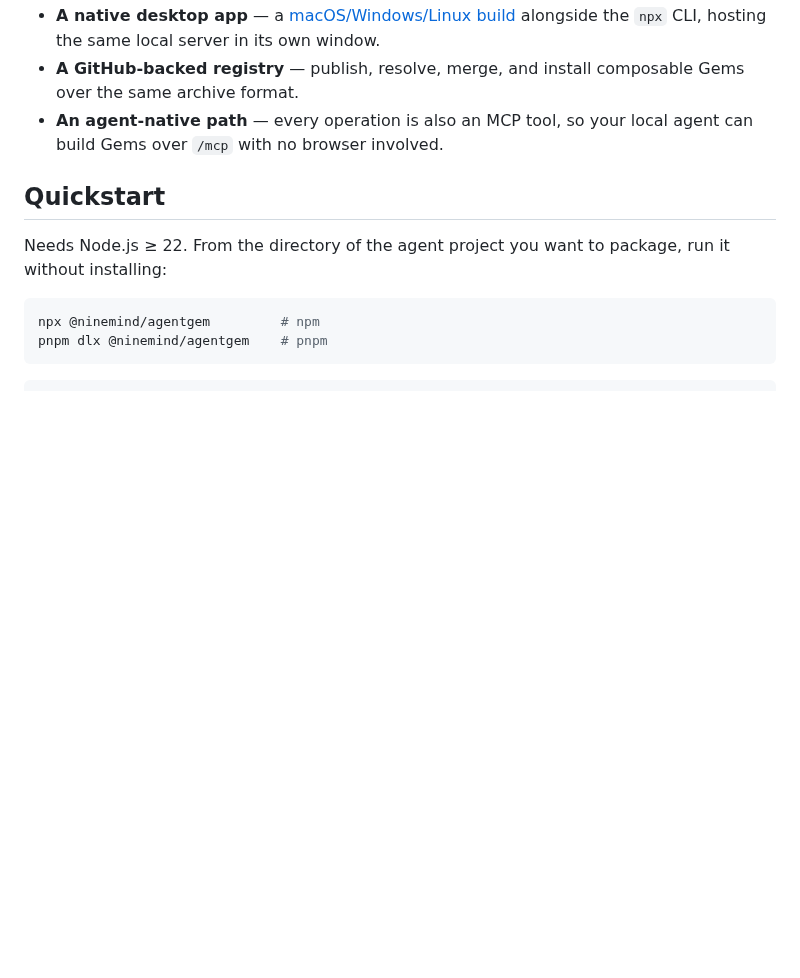
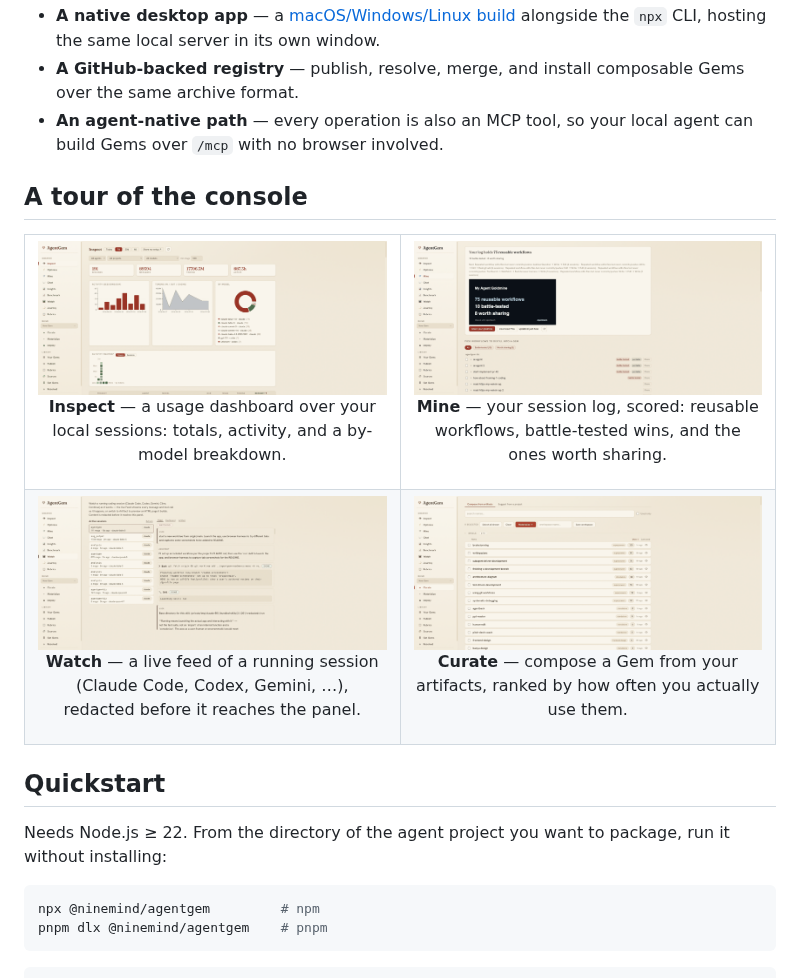
Before and after one commit to ninemindai/agentgem, a Markdown page: README.md, the part around the change. Drawn GitHub-style; pictures changed too: docs/screenshots/curate.png (added), docs/screenshots/inspect.png (added), docs/screenshots/mine.png (added); blank space fills up the shorter version.

Commit message:
docs(readme): add console tour screenshots (Inspect, Mine, Watch, Curate)
Co-Authored-By: Claude Fable 5 <noreply@anthropic.com>

```diff
--- a/README.md
+++ b/README.md
@@ -61,6 +61,31 @@ call exactly the same thing.
   the same archive format.
 - **An agent-native path** — every operation is also an MCP tool, so your local agent can
   build Gems over `/mcp` with no browser involved.
+
+## A tour of the console
+
+<table>
+  <tr>
+    <td width="50%">
+      <img src="docs/screenshots/inspect.png" alt="Inspect — a usage dashboard over your local sessions: session/message/token totals, activity charts, a by-model breakdown, and an activity heatmap">
+      <p align="center"><b>Inspect</b> — a usage dashboard over your local sessions: totals, activity, and a by-model breakdown.</p>
+    </td>
+    <td width="50%">
+      <img src="docs/screenshots/mine.png" alt="Mine — AgentGem scores your session log as a goldmine: reusable workflows found, battle-tested ones, and ones worth sharing, with a shareable card">
+      <p align="center"><b>Mine</b> — your session log, scored: reusable workflows, battle-tested wins, and the ones worth sharing.</p>
+    </td>
+  </tr>
+  <tr>
+    <td width="50%">
+      <img src="docs/screenshots/watch.png" alt="Watch — a live feed of a running coding session, with every message and tool call streaming in and content redacted before it reaches the panel">
+      <p align="center"><b>Watch</b> — a live feed of a running session (Claude Code, Codex, Gemini, …), redacted before it reaches the panel.</p>
+    </td>
+    <td width="50%">
+      <img src="docs/screenshots/curate.png" alt="Curate — compose a Gem from your machine's artifacts: skills ranked by real usage, with search, select, and materialize into a workspace">
+      <p align="center"><b>Curate</b> — compose a Gem from your artifacts, ranked by how often you actually use them.</p>
+    </td>
+  </tr>
+</table>
 
 ## Quickstart
 
```
